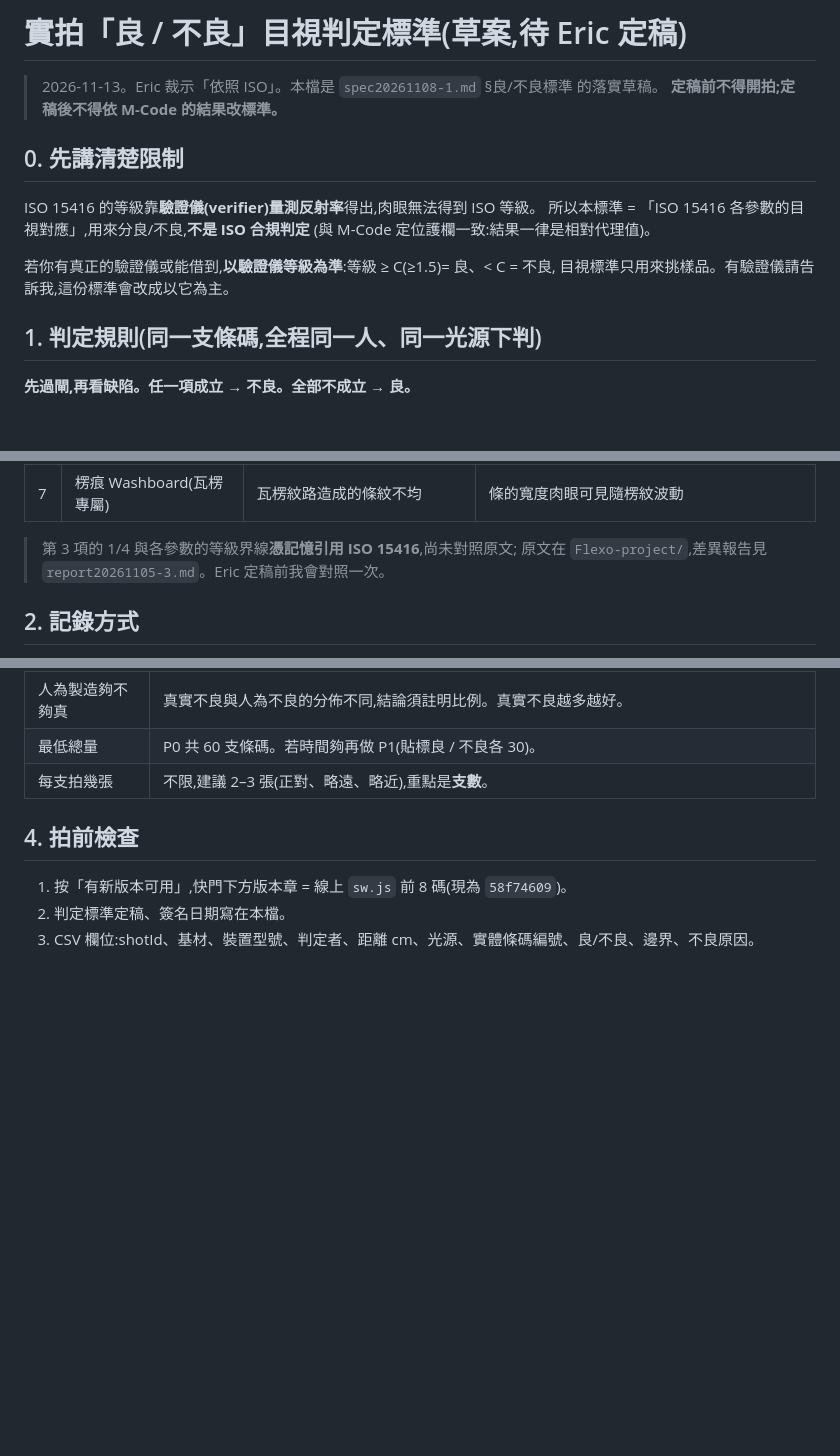
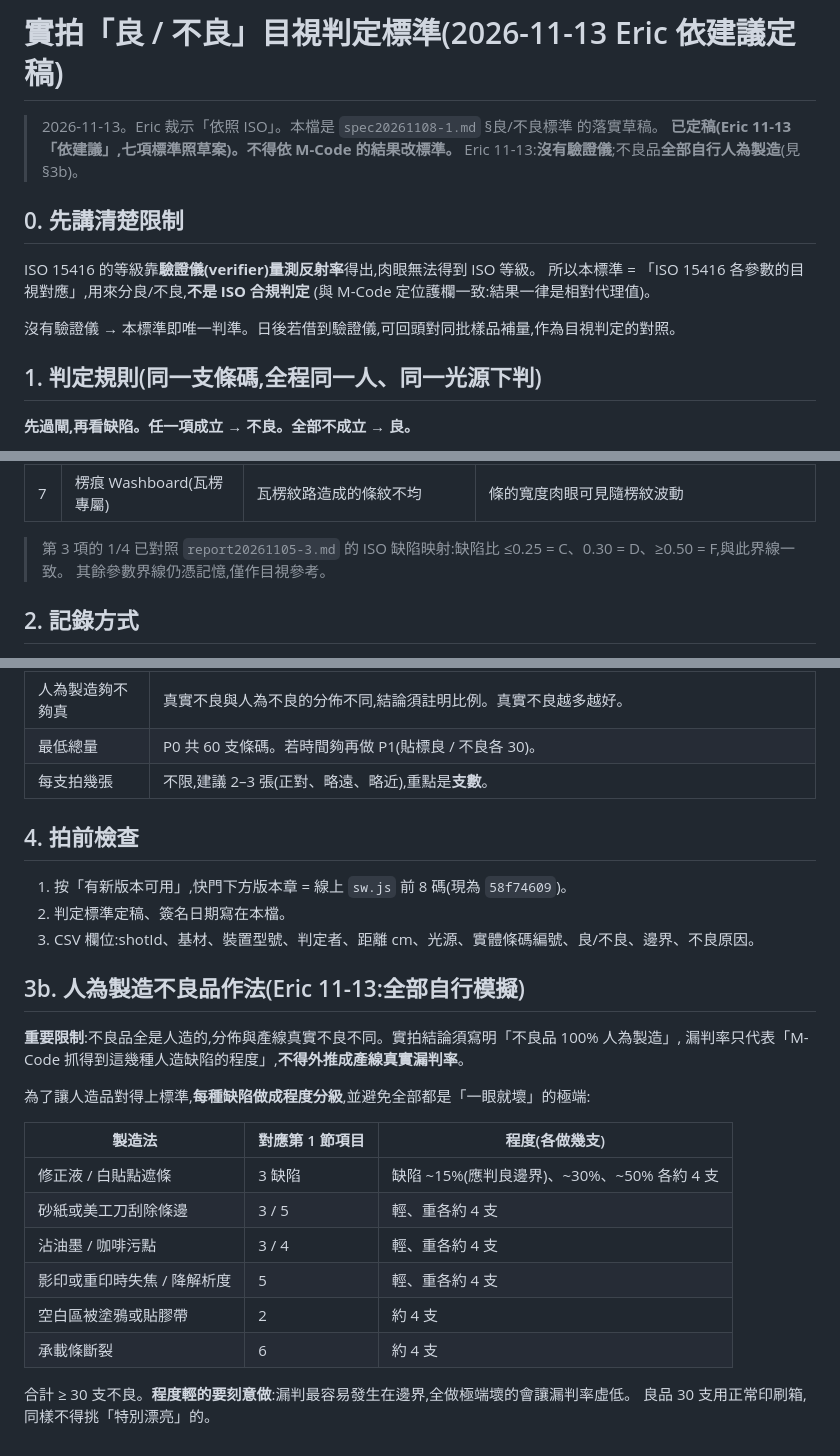
Before and after one commit to eric4577599/M-Code, a Markdown page: docs/spec20261113-1.md, 3 parts joined by grey strips. Rendered like a GitHub page; blank space fills up the shorter version.

Commit message:
docs: 實拍判定標準定稿,無驗證儀、不良品全人為製造的作法
Co-Authored-By: Claude Sonnet 5.5 <noreply@anthropic.com>
Claude-Session: https://claude.ai/code/session_0126azavtX3ABWAZAxRXYwun

```diff
--- a/docs/spec20261113-1.md
+++ b/docs/spec20261113-1.md
@@ -1,7 +1,8 @@
-# 實拍「良 / 不良」目視判定標準(草案,待 Eric 定稿)
+# 實拍「良 / 不良」目視判定標準(2026-11-13 Eric 依建議定稿)
 
 > 2026-11-13。Eric 裁示「依照 ISO」。本檔是 `spec20261108-1.md` §良/不良標準 的落實草稿。
-> **定稿前不得開拍;定稿後不得依 M-Code 的結果改標準。**
+> **已定稿(Eric 11-13「依建議」,七項標準照草案)。不得依 M-Code 的結果改標準。**
+> Eric 11-13:**沒有驗證儀**;不良品**全部自行人為製造**(見 §3b)。
 
 ## 0. 先講清楚限制
 
@@ -9,8 +10,7 @@ ISO 15416 的等級靠**驗證儀(verifier)量測反射率**得出,肉眼無法
 所以本標準 = 「ISO 15416 各參數的目視對應」,用來分良/不良,**不是 ISO 合規判定**
 (與 M-Code 定位護欄一致:結果一律是相對代理值)。
 
-若你有真正的驗證儀或能借到,**以驗證儀等級為準**:等級 ≥ C(≥1.5)= 良、< C = 不良,
-目視標準只用來挑樣品。有驗證儀請告訴我,這份標準會改成以它為主。
+沒有驗證儀 → 本標準即唯一判準。日後若借到驗證儀,可回頭對同批樣品補量,作為目視判定的對照。
 
 ## 1. 判定規則(同一支條碼,全程同一人、同一光源下判)
 
@@ -26,8 +26,8 @@ ISO 15416 的等級靠**驗證儀(verifier)量測反射率**得出,肉眼無法
 | 6 | ITF-14 專屬:承載條 Bearer bar | 條碼外框 | 承載條缺角、斷裂、厚度明顯不一 |
 | 7 | 楞痕 Washboard(瓦楞專屬) | 瓦楞紋路造成的條紋不均 | 條的寬度肉眼可見隨楞紋波動 |
 
-> 第 3 項的 1/4 與各參數的等級界線**憑記憶引用 ISO 15416**,尚未對照原文;
-> 原文在 `Flexo-project/`,差異報告見 `report20261105-3.md`。Eric 定稿前我會對照一次。
+> 第 3 項的 1/4 已對照 `report20261105-3.md` 的 ISO 缺陷映射:缺陷比 ≤0.25 = C、0.30 = D、≥0.50 = F,與此界線一致。
+> 其餘參數界線仍憑記憶,僅作目視參考。
 
 ## 2. 記錄方式
 
@@ -54,3 +54,22 @@ ISO 15416 的等級靠**驗證儀(verifier)量測反射率**得出,肉眼無法
 1. 按「有新版本可用」,快門下方版本章 = 線上 `sw.js` 前 8 碼(現為 `58f74609`)。
 2. 判定標準定稿、簽名日期寫在本檔。
 3. CSV 欄位:shotId、基材、裝置型號、判定者、距離 cm、光源、實體條碼編號、良/不良、邊界、不良原因。
+
+## 3b. 人為製造不良品作法(Eric 11-13:全部自行模擬)
+
+**重要限制**:不良品全是人造的,分佈與產線真實不良不同。實拍結論須寫明「不良品 100% 人為製造」,
+漏判率只代表「M-Code 抓得到這幾種人造缺陷的程度」,**不得外推成產線真實漏判率**。
+
+為了讓人造品對得上標準,**每種缺陷做成程度分級**,並避免全部都是「一眼就壞」的極端:
+
+| 製造法 | 對應第 1 節項目 | 程度(各做幾支) |
+|---|---|---|
+| 修正液 / 白貼點遮條 | 3 缺陷 | 缺陷 ~15%(應判良邊界)、~30%、~50% 各約 4 支 |
+| 砂紙或美工刀刮除條邊 | 3 / 5 | 輕、重各約 4 支 |
+| 沾油墨 / 咖啡污點 | 3 / 4 | 輕、重各約 4 支 |
+| 影印或重印時失焦 / 降解析度 | 5 | 輕、重各約 4 支 |
+| 空白區被塗鴉或貼膠帶 | 2 | 約 4 支 |
+| 承載條斷裂 | 6 | 約 4 支 |
+
+合計 ≥ 30 支不良。**程度輕的要刻意做**:漏判最容易發生在邊界,全做極端壞的會讓漏判率虛低。
+良品 30 支用正常印刷箱,同樣不得挑「特別漂亮」的。
```
